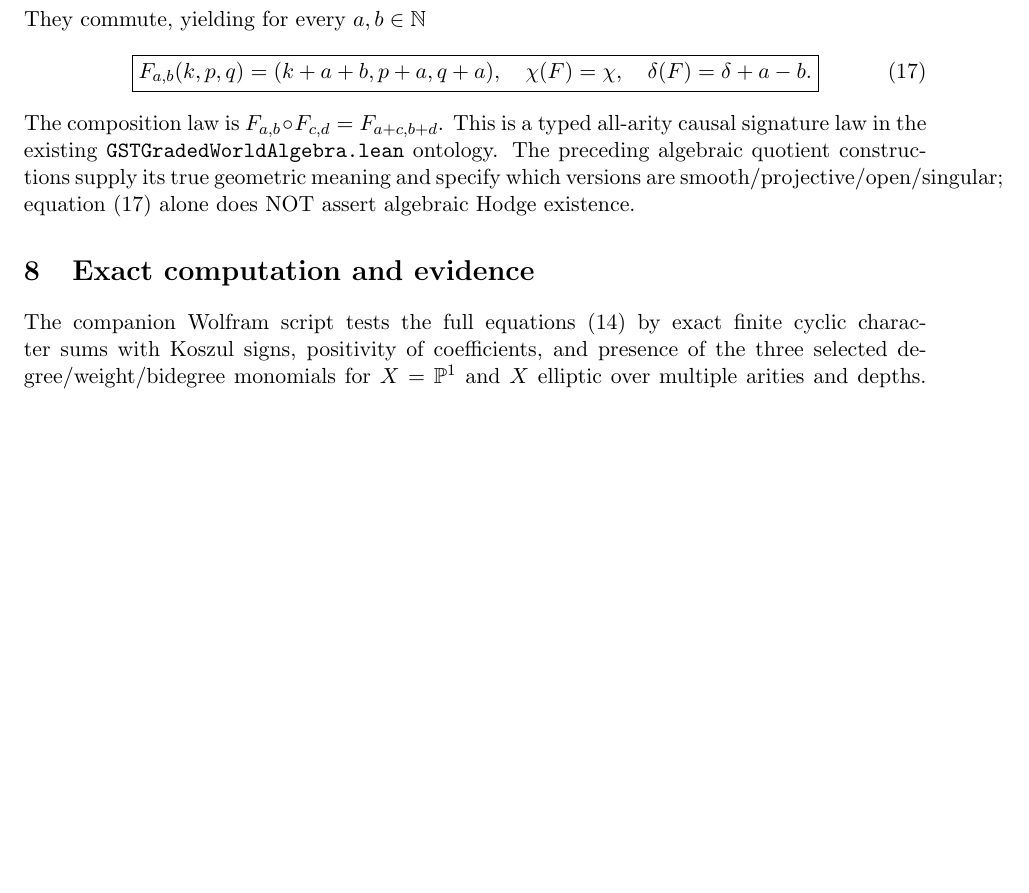
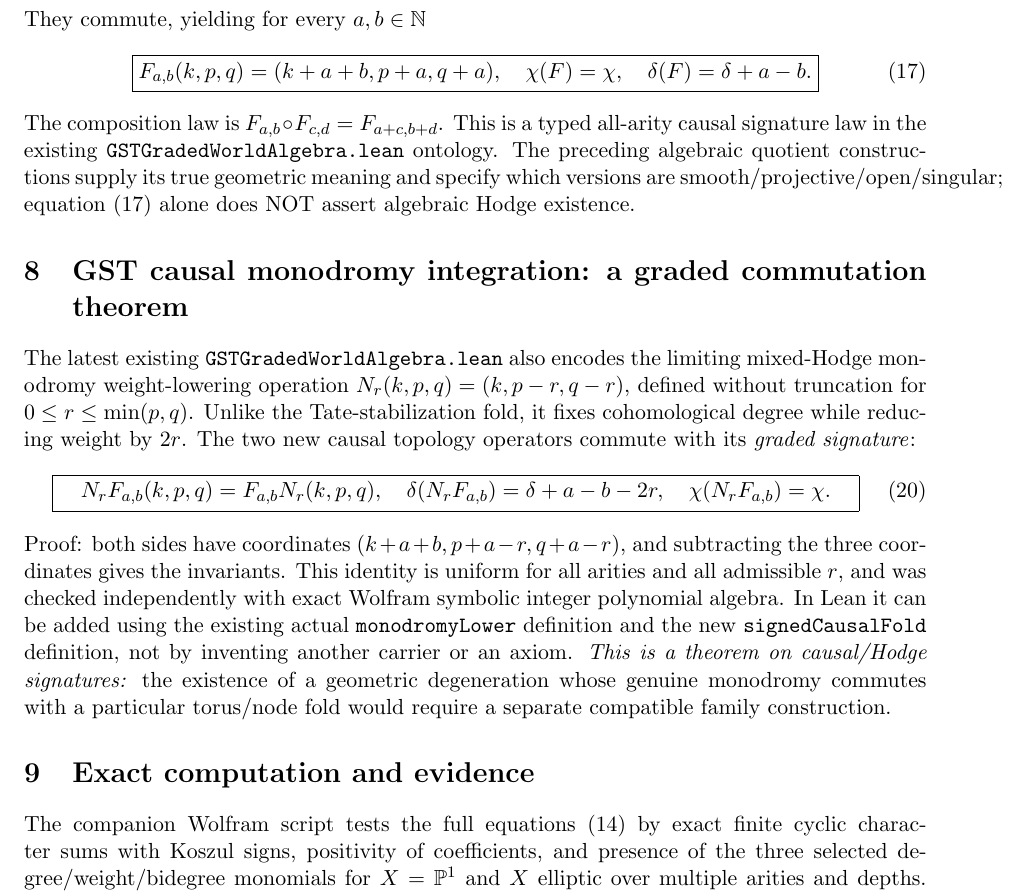
Before and after one commit to kyo-oo/HC-PROOF, a LaTeX paper (research/derivations/GST_signed_causal_purity_spectrum_2026-10-22.tex): part of page 6 of 6, cut so that both start at the same text, the shorter picture padded with empty space. Compiled offline with pdfLaTeX.

Commit message:
GST: derive signed causal fold and monodromy graded commutation

```diff
--- a/research/derivations/GST_signed_causal_purity_spectrum_2026-10-22.tex
+++ b/research/derivations/GST_signed_causal_purity_spectrum_2026-10-22.tex
@@ -441,6 +441,35 @@ its true geometric meaning and specify which versions
 are smooth/projective/open/singular; equation (17)
 alone does NOT assert algebraic Hodge existence.
 
+\section{GST causal monodromy integration: a graded commutation theorem}
+The latest existing \texttt{GSTGradedWorldAlgebra.lean} also encodes
+the limiting mixed-Hodge monodromy weight-lowering operation
+$N_r(k,p,q)=(k,p-r,q-r)$, defined without truncation for
+$0\le r\le\min(p,q)$. Unlike the Tate-stabilization fold,
+it fixes cohomological degree while reducing weight by $2r$.
+The two new causal topology operators commute with its
+\emph{graded signature}:
+\[
+ \boxed{\quad
+ N_r F_{a,b}(k,p,q)=F_{a,b}N_r(k,p,q),\quad
+ \delta(N_r F_{a,b})=\delta+a-b-2r,\quad
+ \chi(N_r F_{a,b})=\chi.
+ \quad}                                                \tag{20}
+\]
+Proof: both sides have coordinates
+$(k+a+b,p+a-r,q+a-r)$, and subtracting the three
+coordinates gives the invariants. This identity is
+uniform for all arities and all admissible $r$, and
+was checked independently with exact Wolfram symbolic
+integer polynomial algebra. In Lean it can be added
+using the existing actual \texttt{monodromyLower} definition
+and the new \texttt{signedCausalFold} definition, not
+by inventing another carrier or an axiom.
+\emph{This is a theorem on causal/Hodge signatures:}
+the existence of a geometric degeneration whose genuine
+monodromy commutes with a particular torus/node fold
+would require a separate compatible family construction.
+
 \section{Exact computation and evidence}
 The companion Wolfram script tests the full
 equations (14) by exact finite cyclic character sums
```
